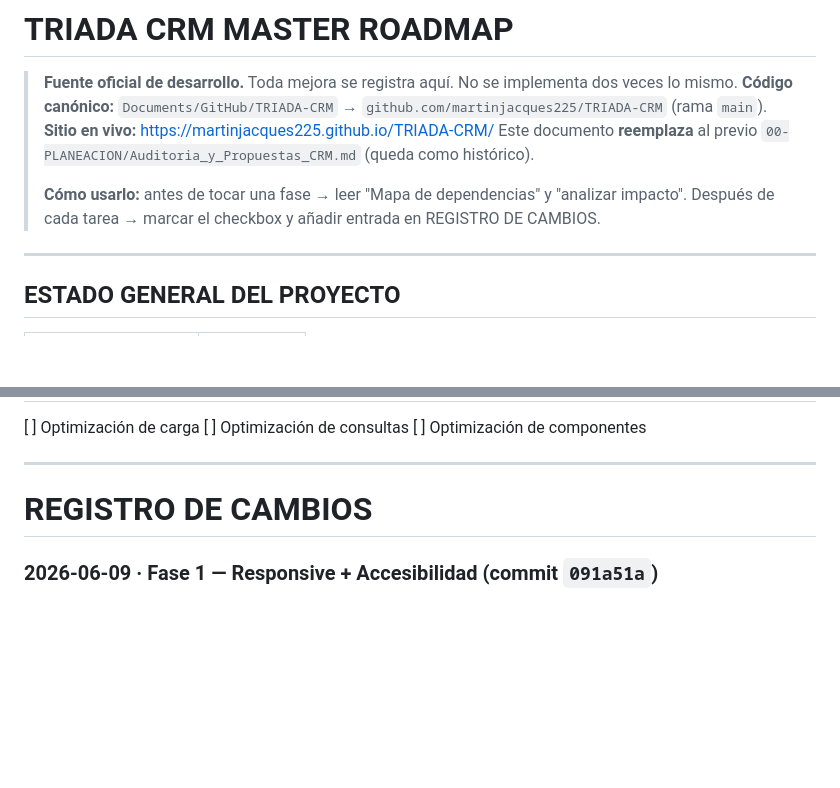
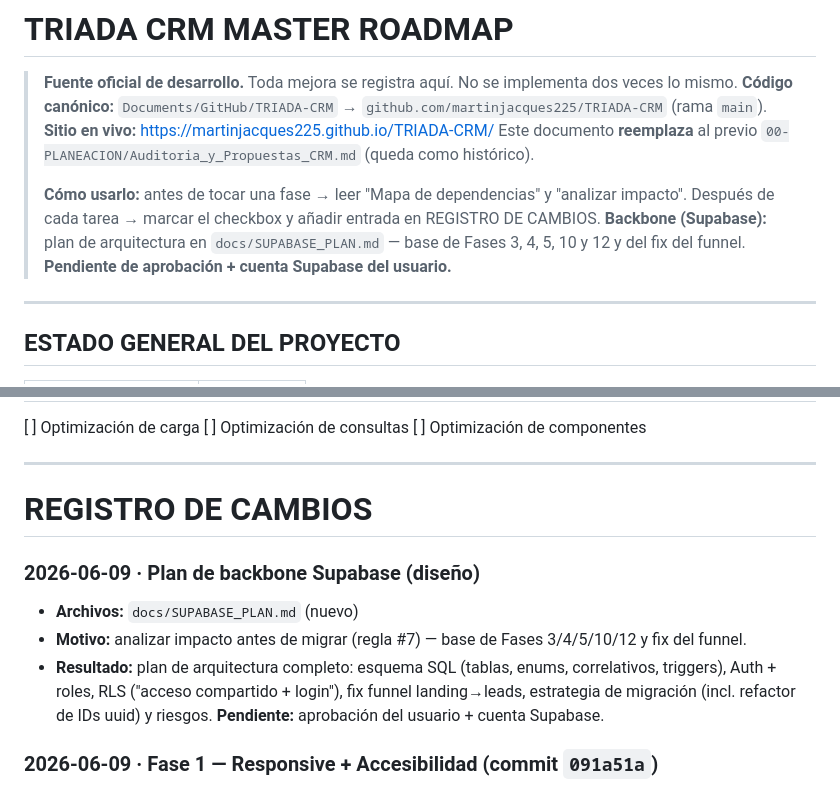
Before and after one commit to martinjacques225/TRIADA-CRM, a Markdown page: docs/TRIADA_MASTER_IMPLEMENTATION.md, 2 parts joined by grey strips. Rendered like a GitHub page; blank space fills up the shorter version.

```diff
--- a/docs/TRIADA_MASTER_IMPLEMENTATION.md
+++ b/docs/TRIADA_MASTER_IMPLEMENTATION.md
@@ -6,6 +6,7 @@
 > Este documento **reemplaza** al previo `00-PLANEACION/Auditoria_y_Propuestas_CRM.md` (queda como histórico).
 >
 > **Cómo usarlo:** antes de tocar una fase → leer "Mapa de dependencias" y "analizar impacto". Después de cada tarea → marcar el checkbox y añadir entrada en REGISTRO DE CAMBIOS.
+> **Backbone (Supabase):** plan de arquitectura en `docs/SUPABASE_PLAN.md` — base de Fases 3, 4, 5, 10 y 12 y del fix del funnel. **Pendiente de aprobación + cuenta Supabase del usuario.**
 
 ---
 
@@ -379,6 +380,11 @@ IA genera:
 
 # REGISTRO DE CAMBIOS
 
+### 2026-06-09 · Plan de backbone Supabase (diseño)
+- **Archivos:** `docs/SUPABASE_PLAN.md` (nuevo)
+- **Motivo:** analizar impacto antes de migrar (regla #7) — base de Fases 3/4/5/10/12 y fix del funnel.
+- **Resultado:** plan de arquitectura completo: esquema SQL (tablas, enums, correlativos, triggers), Auth + roles, RLS ("acceso compartido + login"), fix funnel landing→leads, estrategia de migración (incl. refactor de IDs uuid) y riesgos. **Pendiente:** aprobación del usuario + cuenta Supabase.
+
 ### 2026-06-09 · Fase 1 — Responsive + Accesibilidad (commit `091a51a`)
 - **Módulos:** design system (styles.css), index.html
 - **Archivos:** `styles.css`, `index.html`
```
Also changed, not shown: docs/SUPABASE_PLAN.md (added, +262 -0 lines).
